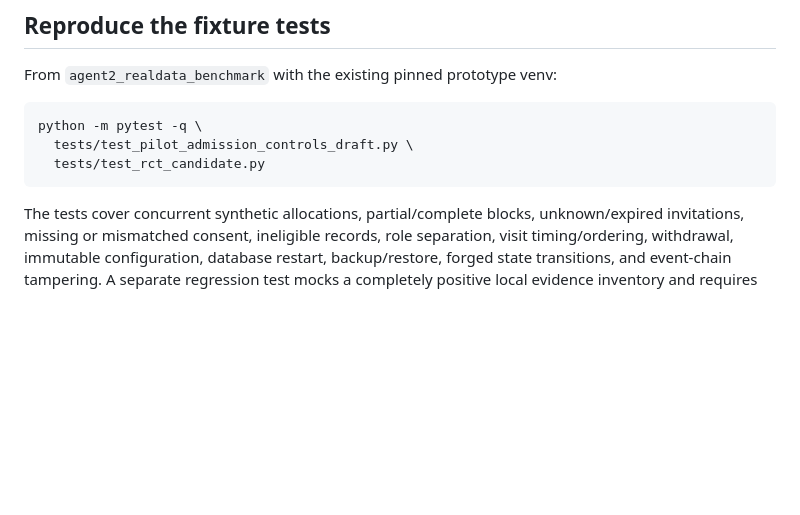
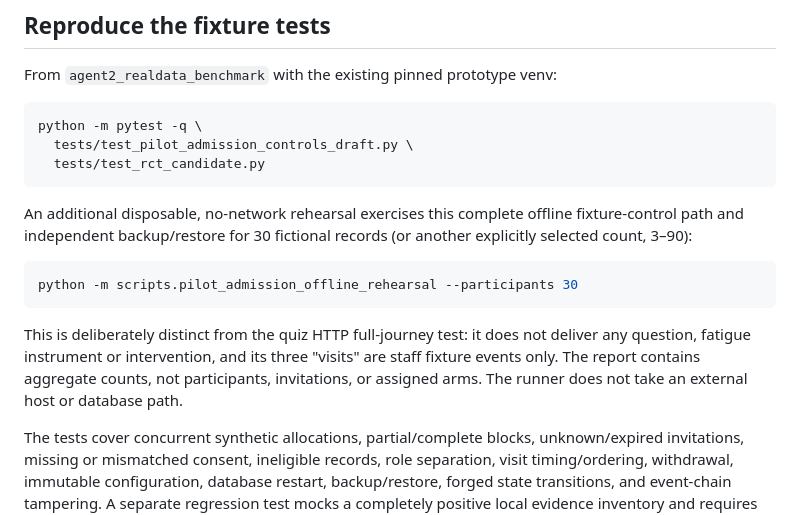
Before and after one commit to davisjoseph6/multi_agent_research, a Markdown page: docs/PILOT_ADMISSION_ENGINEERING_20261110.md, the part around the change. Rendered like a GitHub page; blank space fills up the shorter version.

Commit message:
docs: add reproducible disposable 30-record admission control rehearsal

````diff
--- a/docs/PILOT_ADMISSION_ENGINEERING_20261110.md
+++ b/docs/PILOT_ADMISSION_ENGINEERING_20261110.md
@@ -64,6 +64,20 @@ python -m pytest -q \
   tests/test_rct_candidate.py
 ```
 
+An additional disposable, no-network rehearsal exercises this complete
+offline fixture-control path and independent backup/restore for 30 fictional
+records (or another explicitly selected count, 3–90):
+
+```bash
+python -m scripts.pilot_admission_offline_rehearsal --participants 30
+```
+
+This is deliberately distinct from the quiz HTTP full-journey test:
+it does not deliver any question, fatigue instrument or intervention, and
+its three "visits" are staff fixture events only. The report contains
+aggregate counts, not participants, invitations, or assigned arms. The
+runner does not take an external host or database path.
+
 The tests cover concurrent synthetic allocations, partial/complete blocks,
 unknown/expired invitations, missing or mismatched consent, ineligible
 records, role separation, visit timing/ordering, withdrawal, immutable
````
